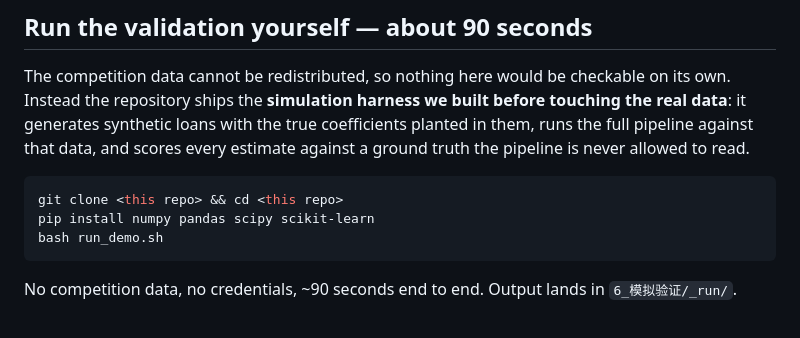
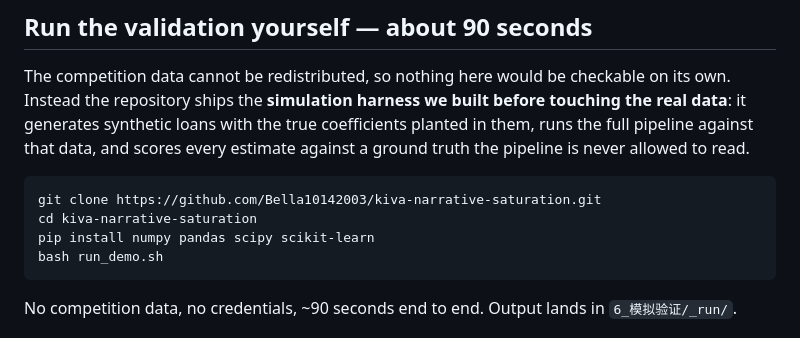
Before and after one commit to Bella10142003/kiva-narrative-saturation, a Markdown page: README.md, the part around the change. Drawn GitHub-style.

````diff
--- a/README.md
+++ b/README.md
@@ -22,7 +22,8 @@ loans with the true coefficients planted in them, runs the full pipeline against
 estimate against a ground truth the pipeline is never allowed to read.
 
 ```bash
-git clone <this repo> && cd <this repo>
+git clone https://github.com/Bella10142003/kiva-narrative-saturation.git
+cd kiva-narrative-saturation
 pip install numpy pandas scipy scikit-learn
 bash run_demo.sh
 ```
````
Also changed, not shown: README.zh-CN.md (+2 -0 lines).
